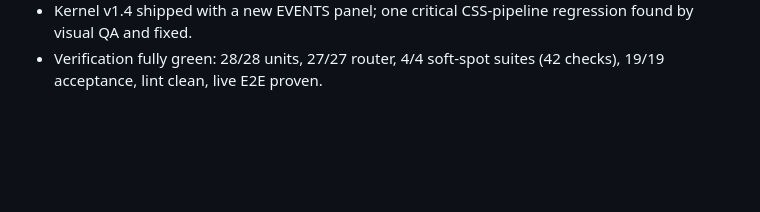
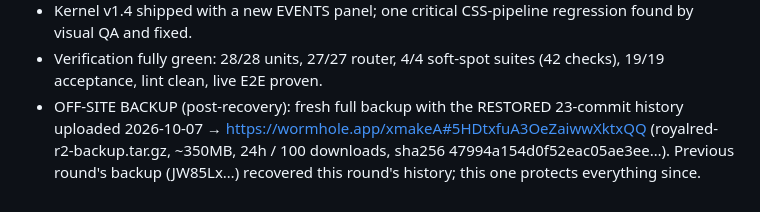
Before and after one commit to muhammadwhizz-web/royal-red, a Markdown page: worklog.md, the part around the change. Rendered like a GitHub page; blank space fills up the shorter version.

Commit message:
worklog: RR2 off-site backup link (restored history)

```diff
--- a/worklog.md
+++ b/worklog.md
@@ -658,3 +658,4 @@ Stage Summary:
 - All four DeepSeek-harness primitives ported (4 commits, citations + license verdicts in each message); the kernel now has a durable replayable event log, a monotonic policy waterfall, a single LLM seam, and declarative sandbox roots.
 - Kernel v1.4 shipped with a new EVENTS panel; one critical CSS-pipeline regression found by visual QA and fixed.
 - Verification fully green: 28/28 units, 27/27 router, 4/4 soft-spot suites (42 checks), 19/19 acceptance, lint clean, live E2E proven.
+- OFF-SITE BACKUP (post-recovery): fresh full backup with the RESTORED 23-commit history uploaded 2026-10-07 → https://wormhole.app/xmakeA#5HDtxfuA3OeZaiwwXktxQQ (royalred-r2-backup.tar.gz, ~350MB, 24h / 100 downloads, sha256 47994a154d0f52eac05ae3ee…). Previous round's backup (JW85Lx…) recovered this round's history; this one protects everything since.
```
